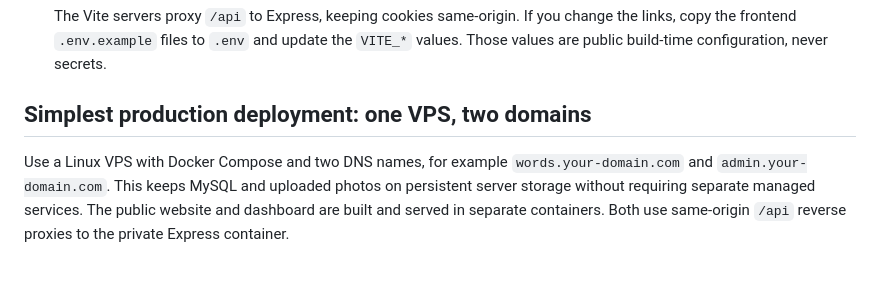
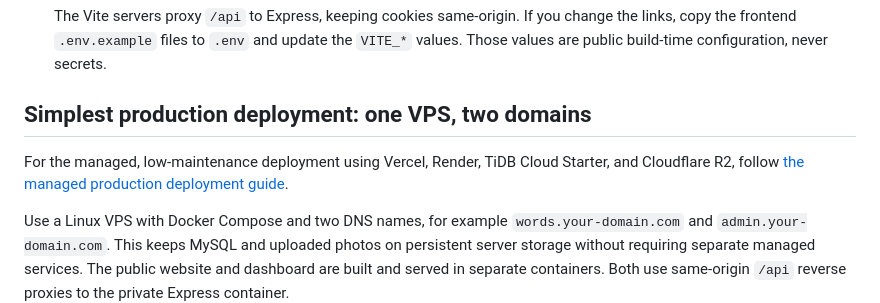
Before and after one commit to Sid2169/testimonials, a Markdown page: README.md, the part around the change. Drawn GitHub-style; blank space fills up the shorter version.

Commit message:
docs: add managed production deployment guide

```diff
--- a/README.md
+++ b/README.md
@@ -73,6 +73,8 @@ Requirements: Node.js 22.12+ and MySQL 8.4. Docker Compose is the easiest way to
    The Vite servers proxy `/api` to Express, keeping cookies same-origin. If you change the links, copy the frontend `.env.example` files to `.env` and update the `VITE_*` values. Those values are public build-time configuration, never secrets.
 
 ## Simplest production deployment: one VPS, two domains
+
+For the managed, low-maintenance deployment using Vercel, Render, TiDB Cloud Starter, and Cloudflare R2, follow [the managed production deployment guide](docs/PRODUCTION_DEPLOYMENT.md).
 
 Use a Linux VPS with Docker Compose and two DNS names, for example `words.your-domain.com` and `admin.your-domain.com`. This keeps MySQL and uploaded photos on persistent server storage without requiring separate managed services. The public website and dashboard are built and served in separate containers. Both use same-origin `/api` reverse proxies to the private Express container.
 
```
Also changed, not shown: docs/PRODUCTION_DEPLOYMENT.md (added, +294 -0 lines).
